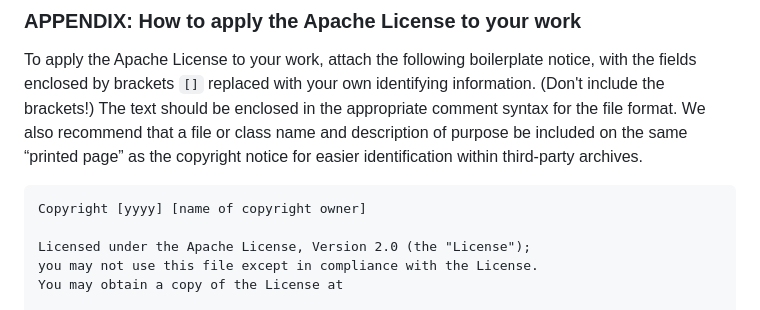
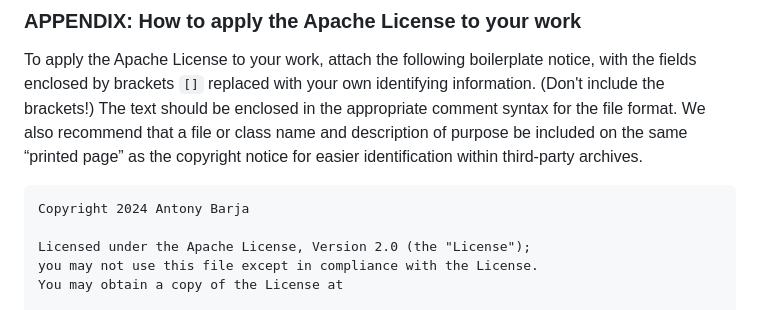
Before and after one commit to ambarja/geoidep, a Markdown page: LICENSE.md, the part around the change. GitHub-like rendering.

Commit message:
updated license

```diff
--- a/LICENSE.md
+++ b/LICENSE.md
@@ -179,7 +179,7 @@ recommend that a file or class name and description of purpose be included on
 the same “printed page” as the copyright notice for easier identification within
 third-party archives.
 
-    Copyright [yyyy] [name of copyright owner]
+    Copyright 2024 Antony Barja
 
     Licensed under the Apache License, Version 2.0 (the "License");
     you may not use this file except in compliance with the License.
```
